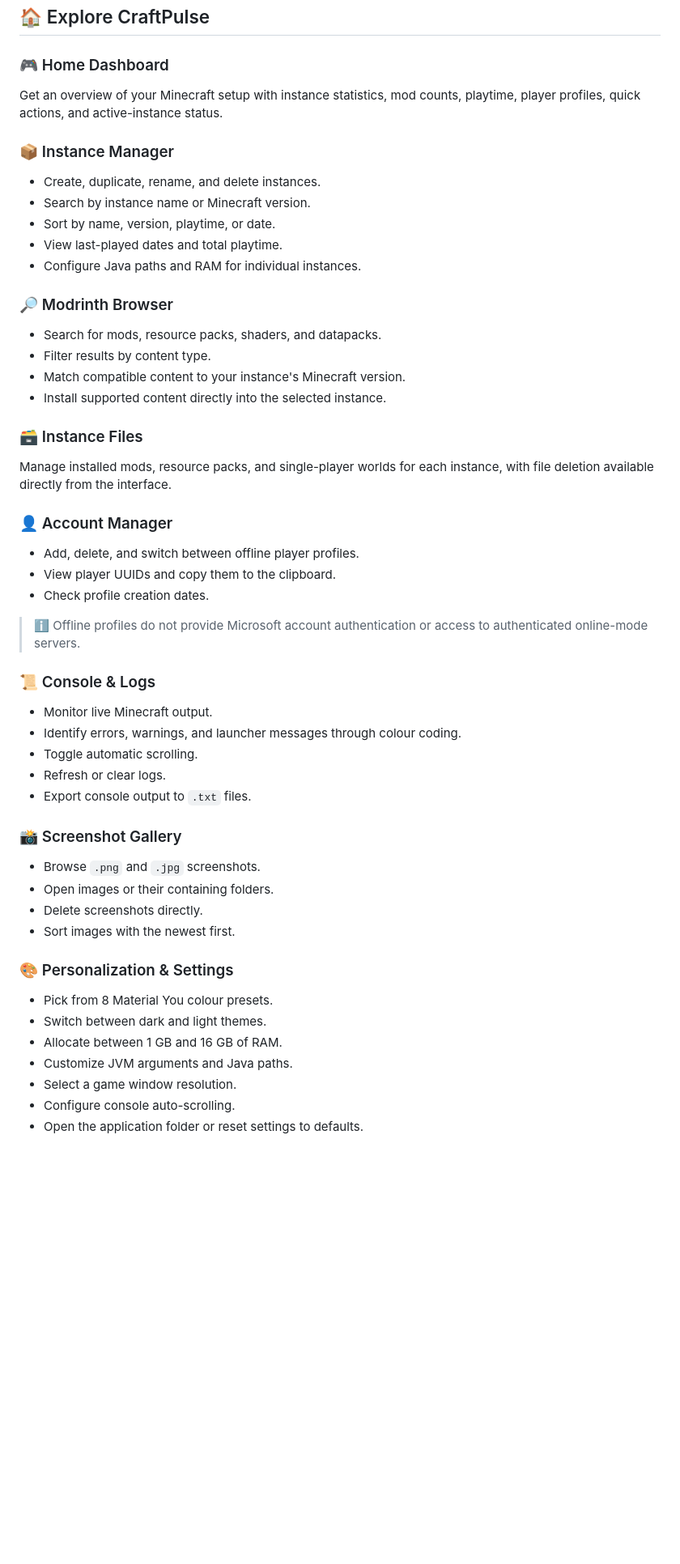
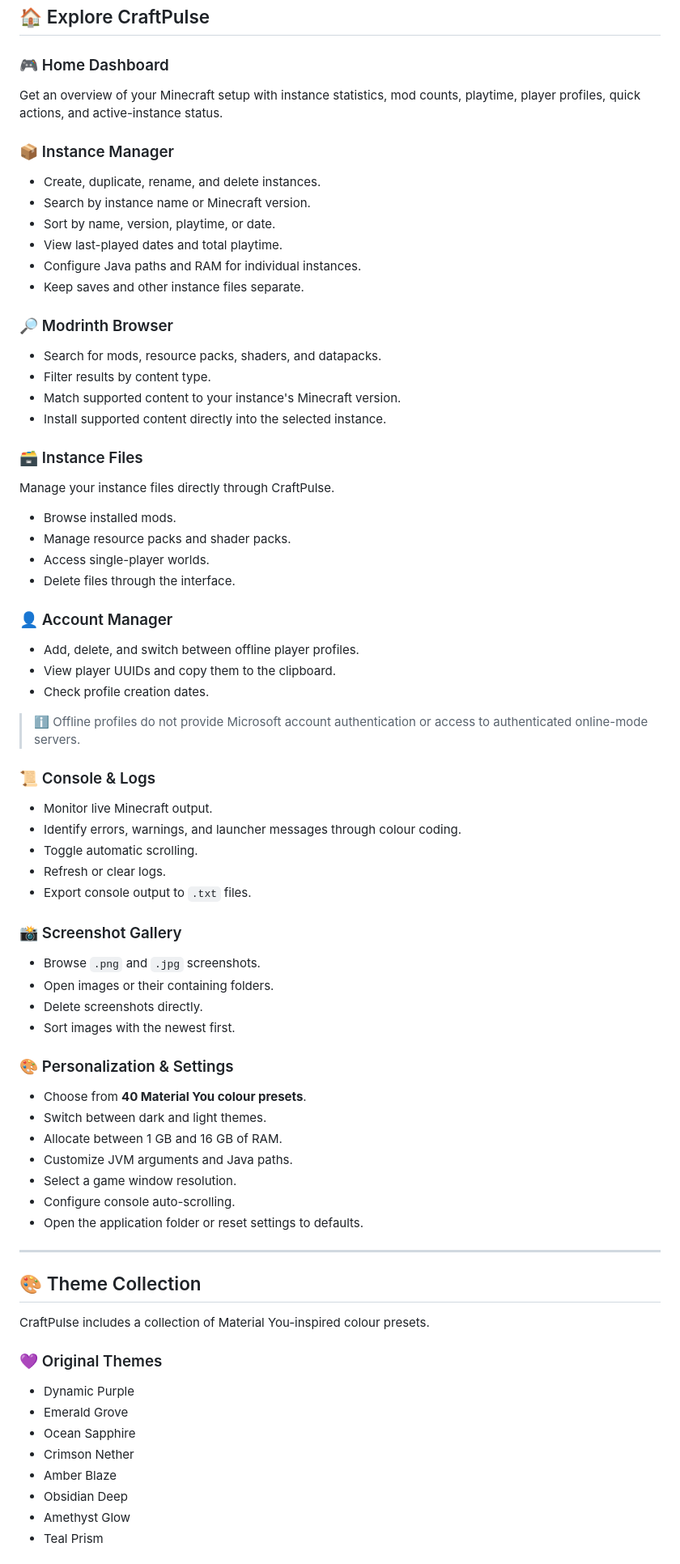
Before and after one commit to reyaansh72/craftpulse_launcher, a Markdown page: README.md, the part around one of its changes. Shown at 81% size. Rendered like a GitHub page; blank space fills up the shorter version.

```diff
--- a/README.md
+++ b/README.md
@@ -82,25 +106,36 @@ CraftPulse will create its application data directory automatically.
 ## 🏠 Explore CraftPulse
 
 ### 🎮 Home Dashboard
+
 Get an overview of your Minecraft setup with instance statistics, mod counts, playtime, player profiles, quick actions, and active-instance status.
 
 ### 📦 Instance Manager
+
 - Create, duplicate, rename, and delete instances.
 - Search by instance name or Minecraft version.
 - Sort by name, version, playtime, or date.
 - View last-played dates and total playtime.
 - Configure Java paths and RAM for individual instances.
+- Keep saves and other instance files separate.
 
 ### 🔎 Modrinth Browser
+
 - Search for mods, resource packs, shaders, and datapacks.
 - Filter results by content type.
-- Match compatible content to your instance's Minecraft version.
+- Match supported content to your instance's Minecraft version.
 - Install supported content directly into the selected instance.
 
 ### 🗃️ Instance Files
-Manage installed mods, resource packs, and single-player worlds for each instance, with file deletion available directly from the interface.
+
+Manage your instance files directly through CraftPulse.
+
+- Browse installed mods.
+- Manage resource packs and shader packs.
+- Access single-player worlds.
+- Delete files through the interface.
 
 ### 👤 Account Manager
+
 - Add, delete, and switch between offline player profiles.
 - View player UUIDs and copy them to the clipboard.
 - Check profile creation dates.
@@ -108,6 +143,7 @@ Manage installed mods, resource packs, and single-player worlds for each instanc
 > ℹ️ Offline profiles do not provide Microsoft account authentication or access to authenticated online-mode servers.
 
 ### 📜 Console & Logs
+
 - Monitor live Minecraft output.
 - Identify errors, warnings, and launcher messages through colour coding.
 - Toggle automatic scrolling.
@@ -115,16 +151,36 @@ Manage installed mods, resource packs, and single-player worlds for each instanc
 - Export console output to `.txt` files.
 
 ### 📸 Screenshot Gallery
+
 - Browse `.png` and `.jpg` screenshots.
 - Open images or their containing folders.
 - Delete screenshots directly.
 - Sort images with the newest first.
 
 ### 🎨 Personalization & Settings
-- Pick from 8 Material You colour presets.
+
+- Choose from **40 Material You colour presets**.
 - Switch between dark and light themes.
 - Allocate between 1 GB and 16 GB of RAM.
 - Customize JVM arguments and Java paths.
 - Select a game window resolution.
 - Configure console auto-scrolling.
 - Open the application folder or reset settings to defaults.
+
+---
+
+## 🎨 Theme Collection
+
+CraftPulse includes a collection of Material You-inspired colour presets.
+
+### 💜 Original Themes
+
+- Dynamic Purple
+- Emerald Grove
+- Ocean Sapphire
+- Crimson Nether
+- Amber Blaze
+- Obsidian Deep
+- Amethyst Glow
+- Teal Prism
+
```
Also changed, not shown: other parts of README.md (+96 -17 lines).
